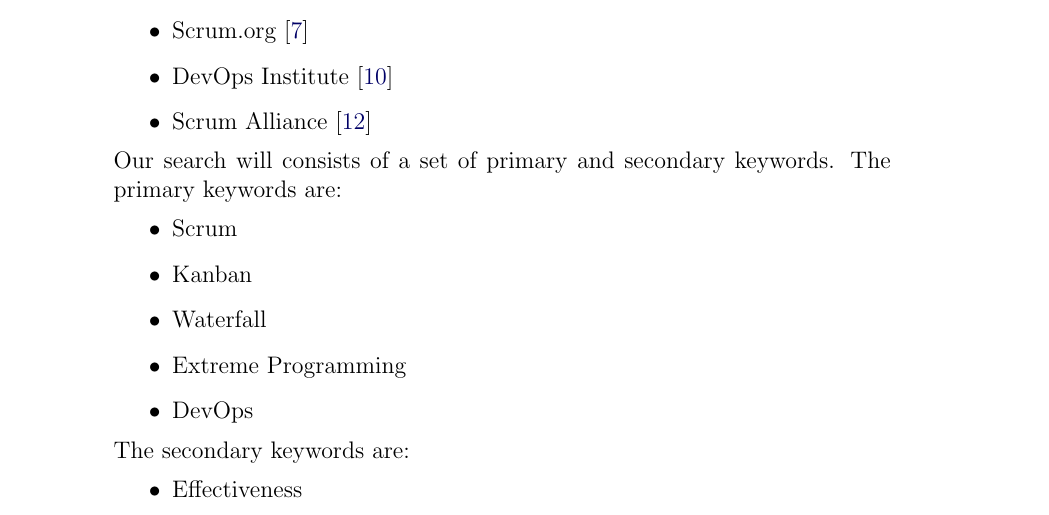
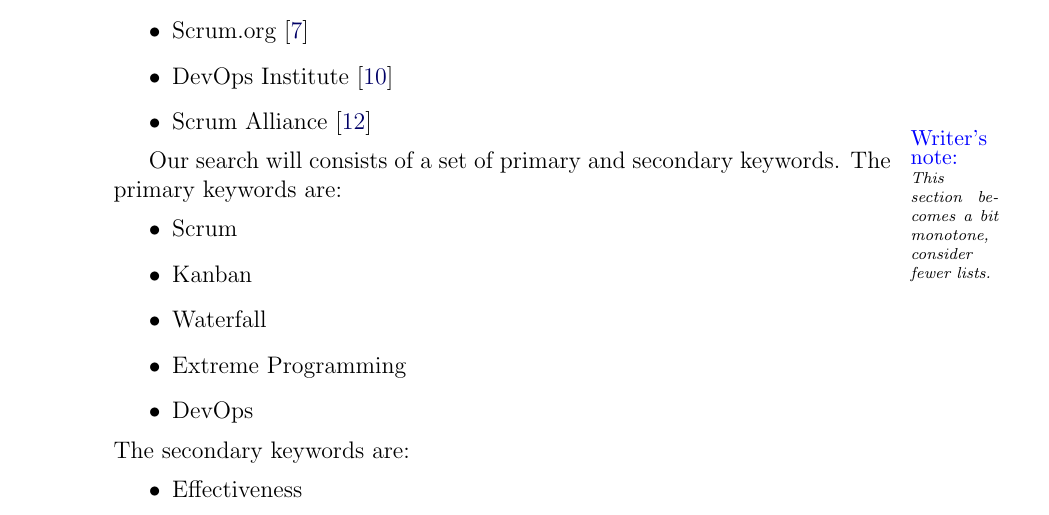
Before and after one commit to Slenderman00/bachelor-report, a LaTeX paper (Report.tex): part of page 5 of 9, cut so that both start at the same text. Compiled offline with pdfLaTeX.

Commit message:
feat: notes

```diff
--- a/Report.tex
+++ b/Report.tex
@@ -176,6 +176,11 @@
   \item DevOps Institute \cite{Organisations}
   \item Scrum Alliance \cite{ScrumAllianceFind}
 \end{itemize}
+
+\writersnote{
+  This section becomes a bit monotone, consider fewer lists.
+}
+
 Our search will consists of a set of primary and secondary keywords.
 The primary keywords are:
 \begin{itemize}
```
Also changed, not shown: Report.pdf.
